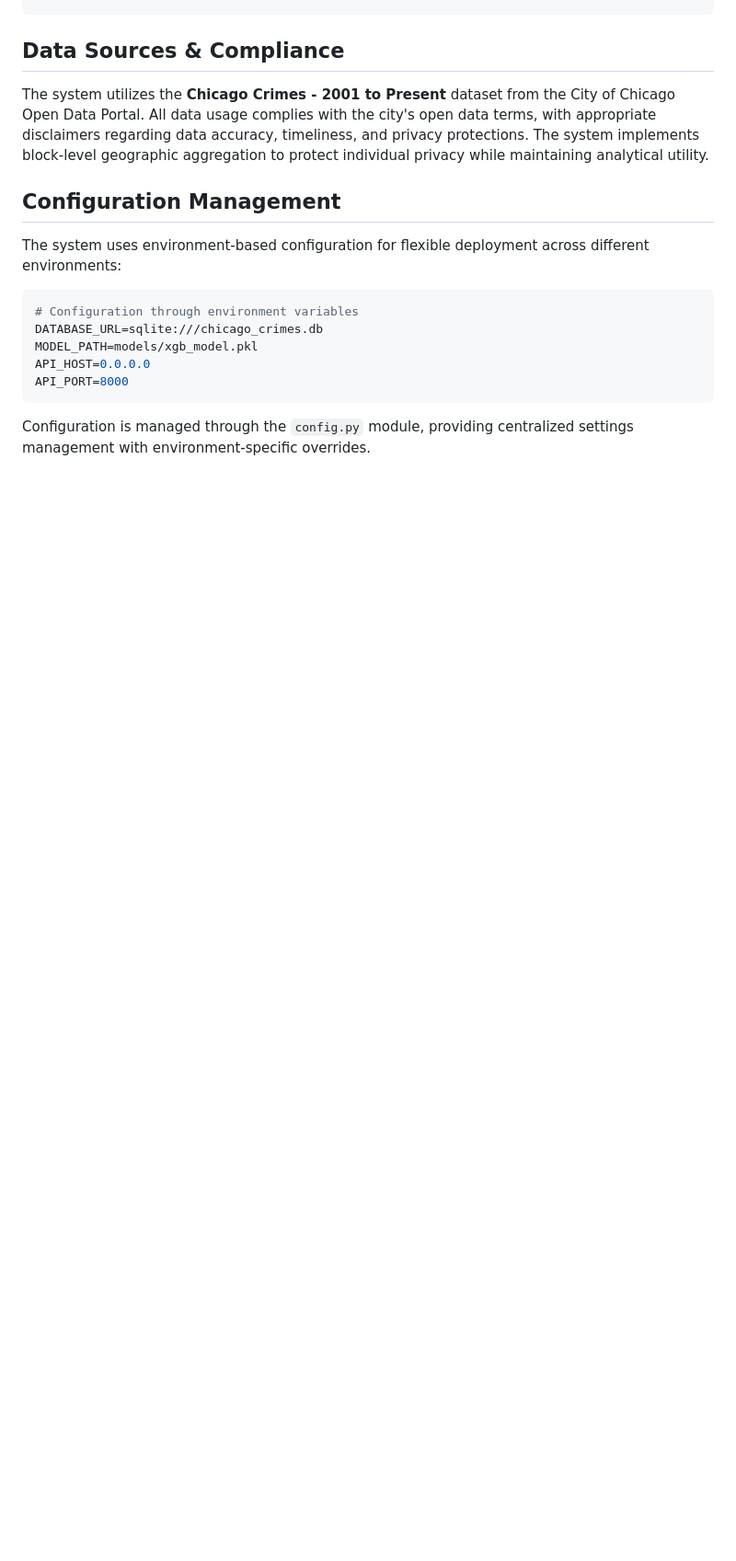
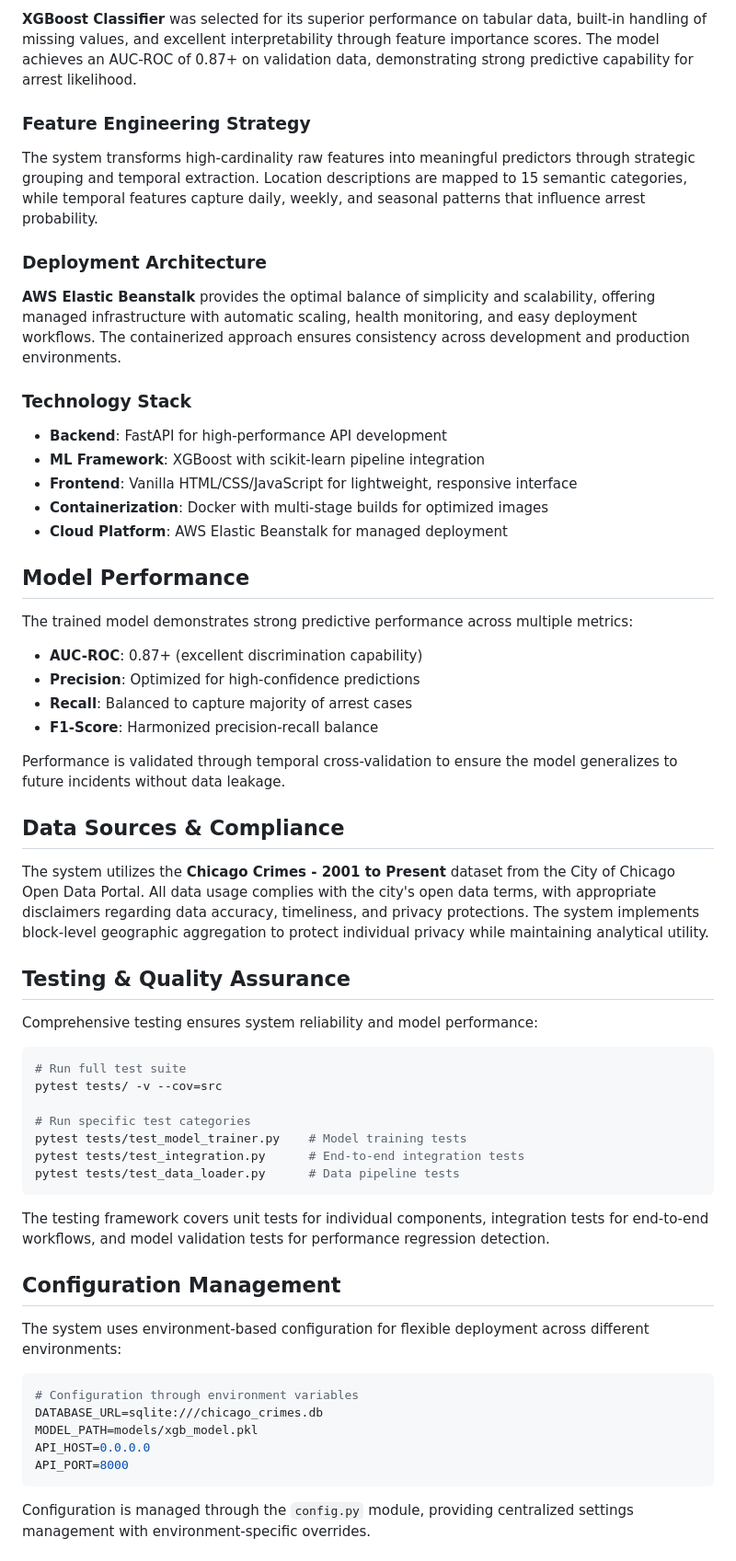
Before and after one commit to midega-g/chicago-crime-classifier, a Markdown page: README.md, the part around one of its changes. Shown at 92% size. Drawn GitHub-style; blank space fills up the shorter version.

````diff
--- a/README.md
+++ b/README.md
@@ -158,6 +131,51 @@ src/
+**XGBoost Classifier** was selected for its superior performance on tabular data, built-in handling of missing values, and excellent interpretability through feature importance scores. The model achieves an AUC-ROC of 0.87+ on validation data, demonstrating strong predictive capability for arrest likelihood.
+
+### Feature Engineering Strategy
+
+The system transforms high-cardinality raw features into meaningful predictors through strategic grouping and temporal extraction. Location descriptions are mapped to 15 semantic categories, while temporal features capture daily, weekly, and seasonal patterns that influence arrest probability.
+
+### Deployment Architecture
+
+**AWS Elastic Beanstalk** provides the optimal balance of simplicity and scalability, offering managed infrastructure with automatic scaling, health monitoring, and easy deployment workflows. The containerized approach ensures consistency across development and production environments.
+
+### Technology Stack
+
+- **Backend**: FastAPI for high-performance API development
+- **ML Framework**: XGBoost with scikit-learn pipeline integration
+- **Frontend**: Vanilla HTML/CSS/JavaScript for lightweight, responsive interface
+- **Containerization**: Docker with multi-stage builds for optimized images
+- **Cloud Platform**: AWS Elastic Beanstalk for managed deployment
+
+## Model Performance
+
+The trained model demonstrates strong predictive performance across multiple metrics:
+
+- **AUC-ROC**: 0.87+ (excellent discrimination capability)
+- **Precision**: Optimized for high-confidence predictions
+- **Recall**: Balanced to capture majority of arrest cases
+- **F1-Score**: Harmonized precision-recall balance
+
+Performance is validated through temporal cross-validation to ensure the model generalizes to future incidents without data leakage.
+
 ## Data Sources & Compliance
 
 The system utilizes the **Chicago Crimes - 2001 to Present** dataset from the City of Chicago Open Data Portal. All data usage complies with the city's open data terms, with appropriate disclaimers regarding data accuracy, timeliness, and privacy protections. The system implements block-level geographic aggregation to protect individual privacy while maintaining analytical utility.
+
+## Testing & Quality Assurance
+
+Comprehensive testing ensures system reliability and model performance:
+
+```sh
+# Run full test suite
+pytest tests/ -v --cov=src
+
+# Run specific test categories
+pytest tests/test_model_trainer.py    # Model training tests
+pytest tests/test_integration.py      # End-to-end integration tests
+pytest tests/test_data_loader.py      # Data pipeline tests
+```
+
+The testing framework covers unit tests for individual components, integration tests for end-to-end workflows, and model validation tests for performance regression detection.
 
 ## Configuration Management
 
````
Also changed, not shown: other parts of README.md (+75 -100 lines).
